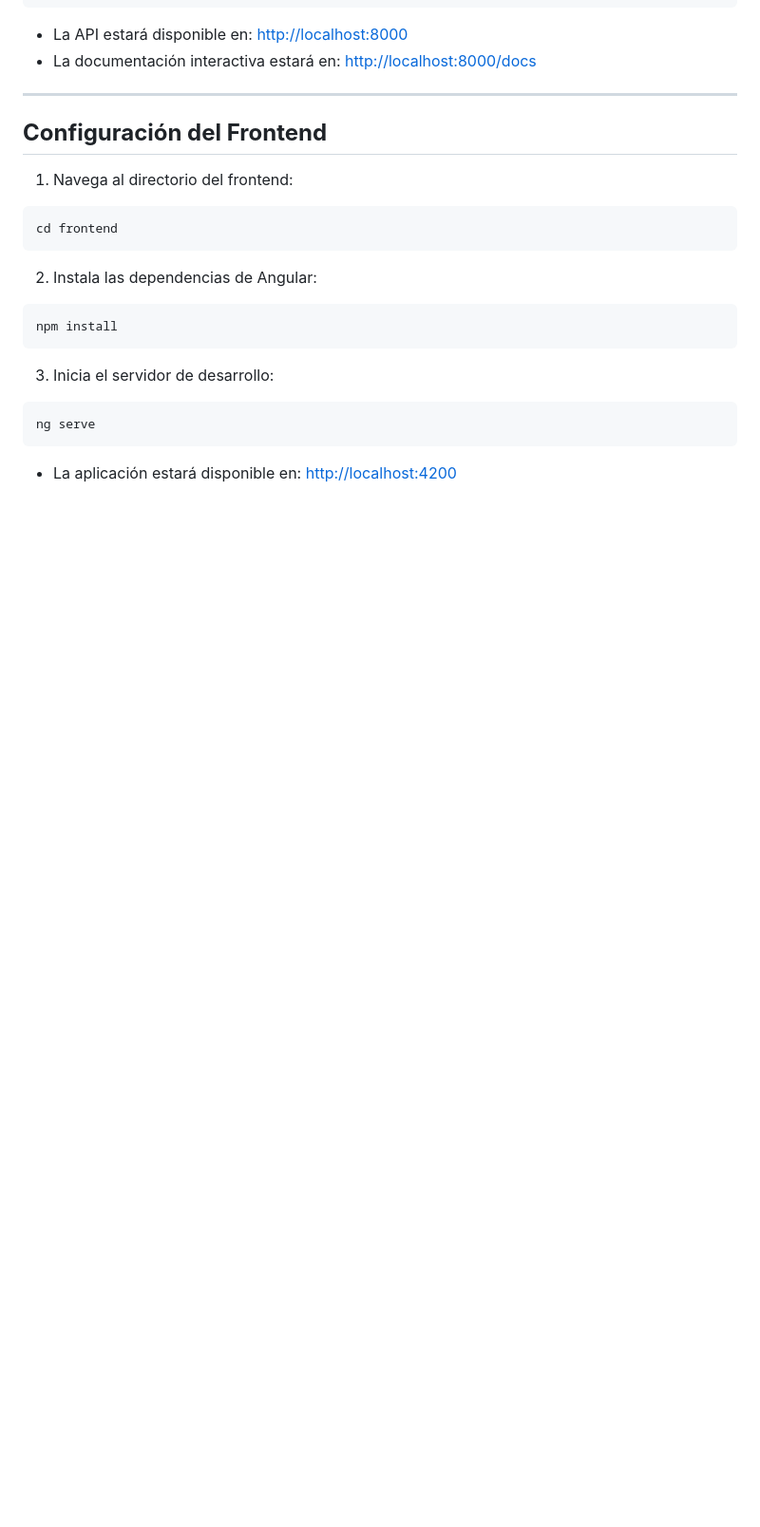
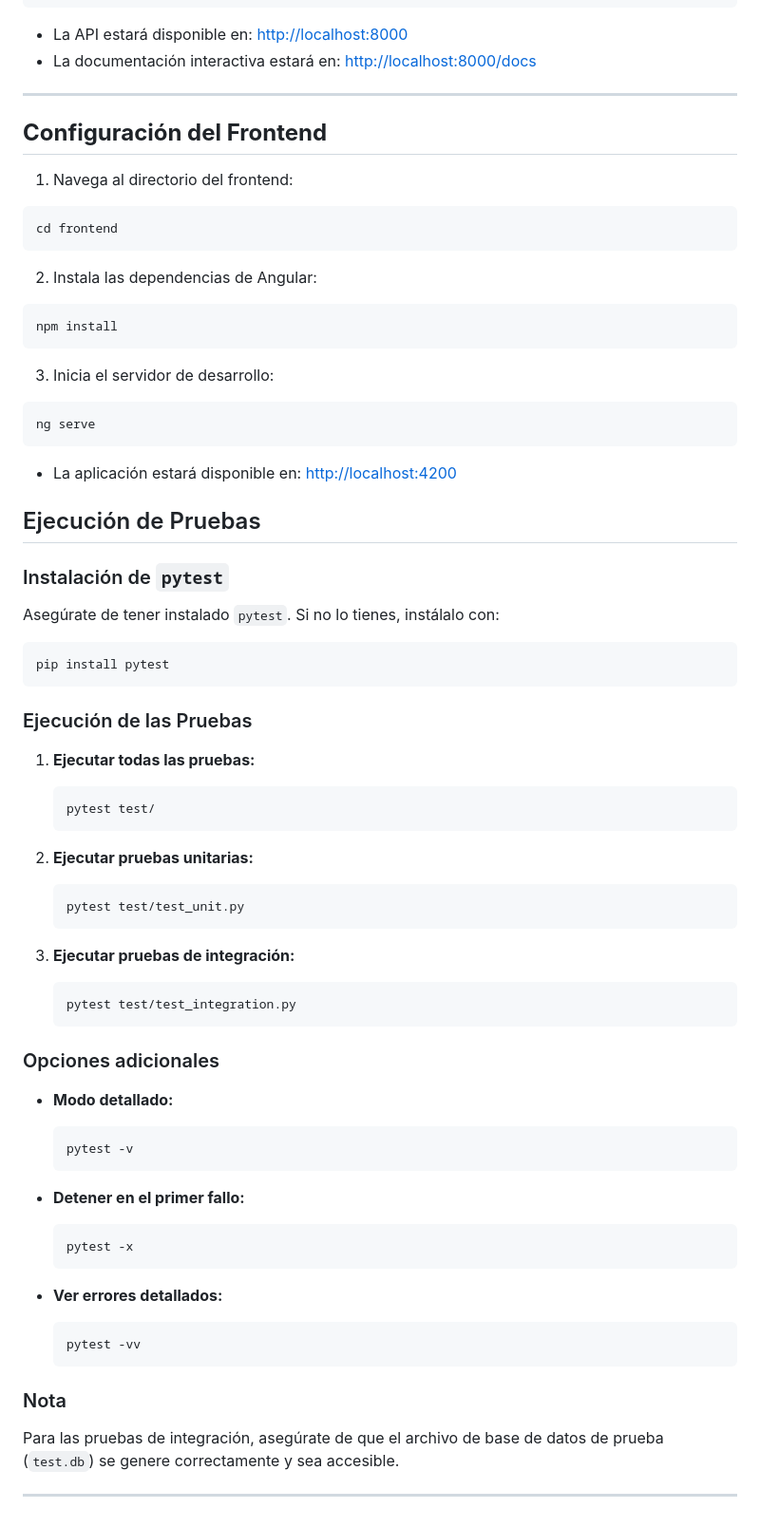
Before and after one commit to Alfredo-02/task-manager-app, a Markdown page: README.md, the part around the change. Shown at 95% size. Drawn GitHub-style; blank space fills up the shorter version.

Commit message:
Agregar ejecucion de pruebas

````diff
--- a/README.md
+++ b/README.md
@@ -121,3 +121,51 @@ ng serve
 ```
 
 - La aplicación estará disponible en: [http://localhost:4200](http://localhost:4200)
+
+## Ejecución de Pruebas
+
+### Instalación de `pytest`
+
+Asegúrate de tener instalado `pytest`. Si no lo tienes, instálalo con:
+
+```bash
+pip install pytest
+```
+
+### Ejecución de las Pruebas
+
+1. **Ejecutar todas las pruebas:**
+   ```bash
+   pytest test/
+   ```
+
+2. **Ejecutar pruebas unitarias:**
+   ```bash
+   pytest test/test_unit.py
+   ```
+
+3. **Ejecutar pruebas de integración:**
+   ```bash
+   pytest test/test_integration.py
+   ```
+
+### Opciones adicionales
+- **Modo detallado:**
+  ```bash
+  pytest -v
+  ```
+
+- **Detener en el primer fallo:**
+  ```bash
+  pytest -x
+  ```
+
+- **Ver errores detallados:**
+  ```bash
+  pytest -vv
+  ```
+
+### Nota
+Para las pruebas de integración, asegúrate de que el archivo de base de datos de prueba (`test.db`) se genere correctamente y sea accesible.
+
+---
````
